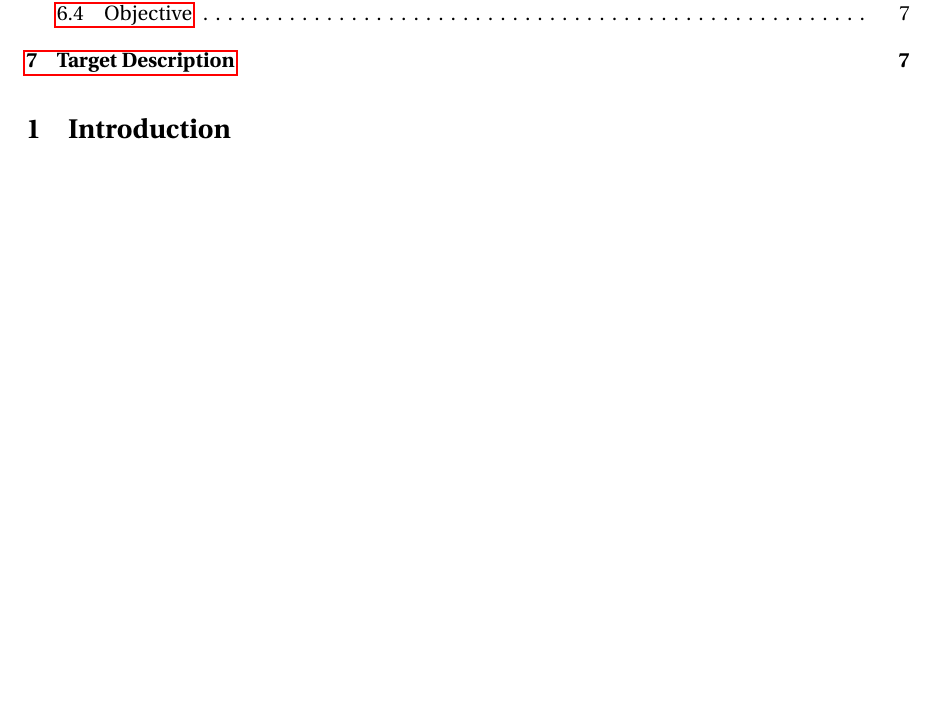
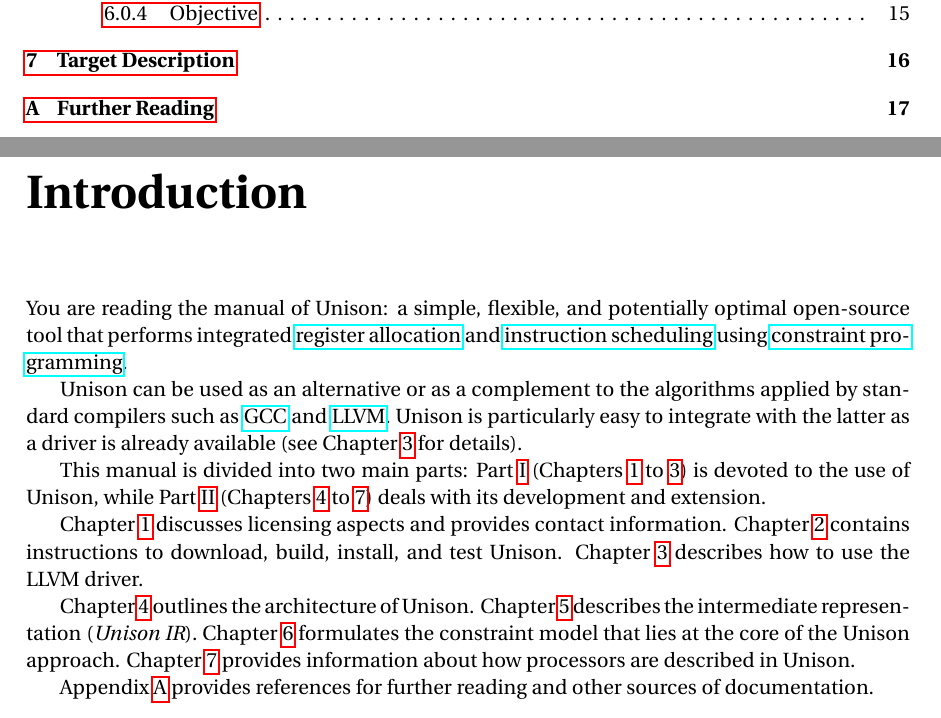
Before and after one commit to unison-code/unison, a LaTeX document (doc/manual.tex): part of page 1 of 7 before the commit and two parts of pages 2 and 3 of 18 after it, the two joined at a grey line, cut so that both start at the same text, the shorter picture padded with empty space. Compiled offline with pdfLaTeX; the source files are stored in an older character set and shown here as Unicode.

Commit message:
Structure manual

```diff
--- a/doc/manual.tex
+++ b/doc/manual.tex
@@ -1,4 +1,4 @@
-\documentclass[11pt]{article}
+\documentclass[11pt]{report}
 \usepackage{graphicx}
 \usepackage{abstract}
 \usepackage[latin1]{inputenc}
@@ -32,10 +32,48 @@
 \setcounter{tocdepth}{2}
 \tableofcontents
 
-\section{Introduction}
+\chapter*{Introduction}
+\addcontentsline{toc}{chapter}{Introduction}
 
-\section{Getting Started}
+You are reading the manual of Unison: a simple, flexible, and potentially
+optimal open-source tool that performs integrated
+\href{https://en.wikipedia.org/wiki/Register_allocation}{register allocation}
+and \href{https://en.wikipedia.org/wiki/Instruction_scheduling}{instruction
+  scheduling} using
+\href{https://en.wikipedia.org/wiki/Constraint_programming}{constraint
+  programming}.
 
-\section{LLVM Integration}
+Unison can be used as an alternative or as a complement to the algorithms
+applied by standard compilers such as \href{https://gcc.gnu.org/}{GCC} and
+\href{http://llvm.org/}{LLVM}.
+%
+Unison is particularly easy to integrate with the latter as a driver is already
+available (see Chapter~\ref{sec:llvm-integration} for details).
 
-\section{Architecture}\label{sec:architecture}
+This manual is divided into two main parts: Part~\ref{part:using-unison}
+(Chapters~\ref{sec:license-contact-and-acknowledgements}
+to~\ref{sec:llvm-integration}) is devoted to the use of Unison, while
+Part~\ref{part:developing-and-extending-unison} (Chapters~\ref{sec:architecture}
+to~\ref{sec:target-description}) deals with its development and extension.
+
+Chapter~\ref{sec:license-contact-and-acknowledgements} discusses licensing
+aspects and provides contact information.
+%
+Chapter~\ref{sec:getting-started} contains instructions to download, build,
+install, and test Unison.
+%
+Chapter~\ref{sec:llvm-integration} describes how to use the LLVM driver.
+
+Chapter~\ref{sec:architecture} outlines the architecture of Unison.
+%
+Chapter~\ref{sec:unison-ir} describes the intermediate representation
+(\emph{Unison IR}).
+%
+Chapter~\ref{sec:constraint-model} formulates the constraint model that lies at
+the core of the Unison approach.
+%
+Chapter~\ref{sec:target-description} provides information about how processors
+are described in Unison.
+
+Appendix~\ref{sec:further-reading} provides references for further reading and
+other sources of documentation.
```
Also changed, not shown: doc/manual.tex (31 more changed lines).
